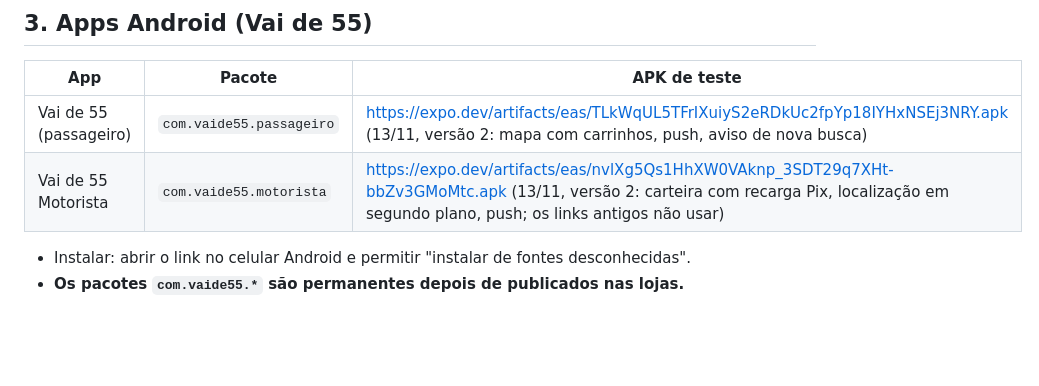
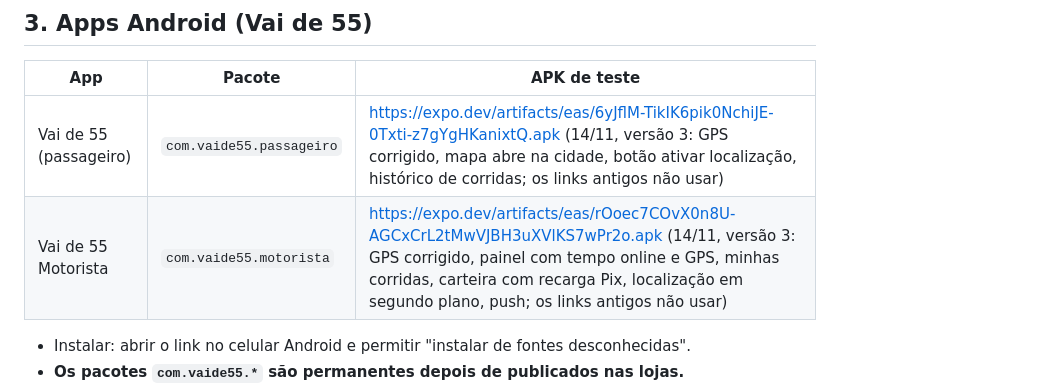
Before and after one commit to andreghiggi/appchama, a Markdown page: docs/ACESSOS-E-URLS.md, the part around the change. GitHub-like rendering; blank space fills up the shorter version.

Commit message:
docs: links dos APKs versao 3
Co-Authored-By: Claude Sonnet 5.5 <noreply@anthropic.com>

```diff
--- a/docs/ACESSOS-E-URLS.md
+++ b/docs/ACESSOS-E-URLS.md
@@ -36,8 +36,8 @@ DNS do `vaide55.com.br`: delegado no Registro.br para `ns1.i9tecinfo.com.br` e `
 
 | App | Pacote | APK de teste |
 |---|---|---|
-| Vai de 55 (passageiro) | `com.vaide55.passageiro` | https://expo.dev/artifacts/eas/TLkWqUL5TFrIXuiyS2eRDkUc2fpYp18IYHxNSEj3NRY.apk (13/11, versão 2: mapa com carrinhos, push, aviso de nova busca) |
-| Vai de 55 Motorista | `com.vaide55.motorista` | https://expo.dev/artifacts/eas/nvlXg5Qs1HhXW0VAknp_3SDT29q7XHt-bbZv3GMoMtc.apk (13/11, versão 2: carteira com recarga Pix, localização em segundo plano, push; os links antigos não usar) |
+| Vai de 55 (passageiro) | `com.vaide55.passageiro` | https://expo.dev/artifacts/eas/6yJflM-TikIK6pik0NchiJE-0Txti-z7gYgHKanixtQ.apk (14/11, versão 3: GPS corrigido, mapa abre na cidade, botão ativar localização, histórico de corridas; os links antigos não usar) |
+| Vai de 55 Motorista | `com.vaide55.motorista` | https://expo.dev/artifacts/eas/rOoec7COvX0n8U-AGCxCrL2tMwVJBH3uXVlKS7wPr2o.apk (14/11, versão 3: GPS corrigido, painel com tempo online e GPS, minhas corridas, carteira com recarga Pix, localização em segundo plano, push; os links antigos não usar) |
 
 - Instalar: abrir o link no celular Android e permitir "instalar de fontes desconhecidas".
 - **Os pacotes `com.vaide55.*` são permanentes depois de publicados nas lojas.**
```
